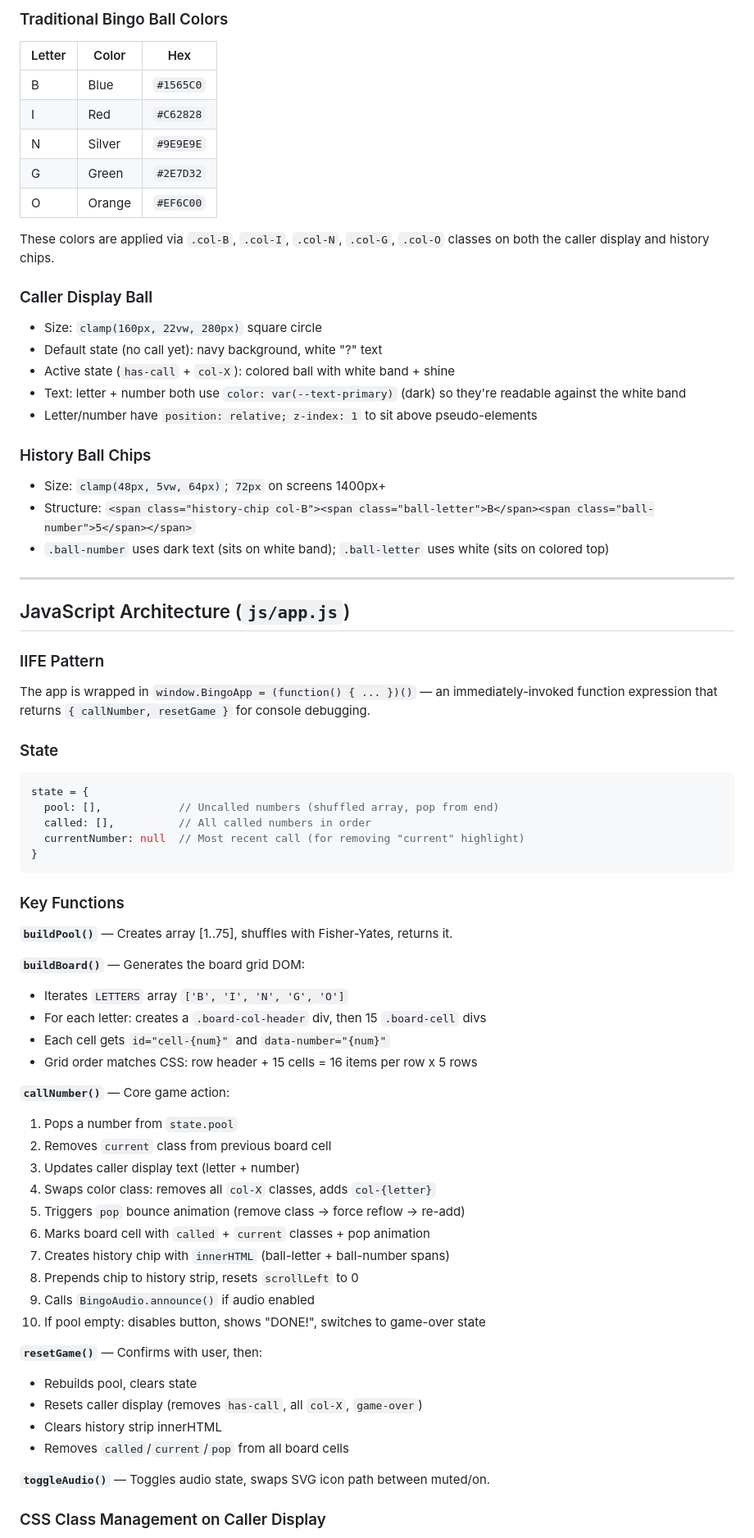
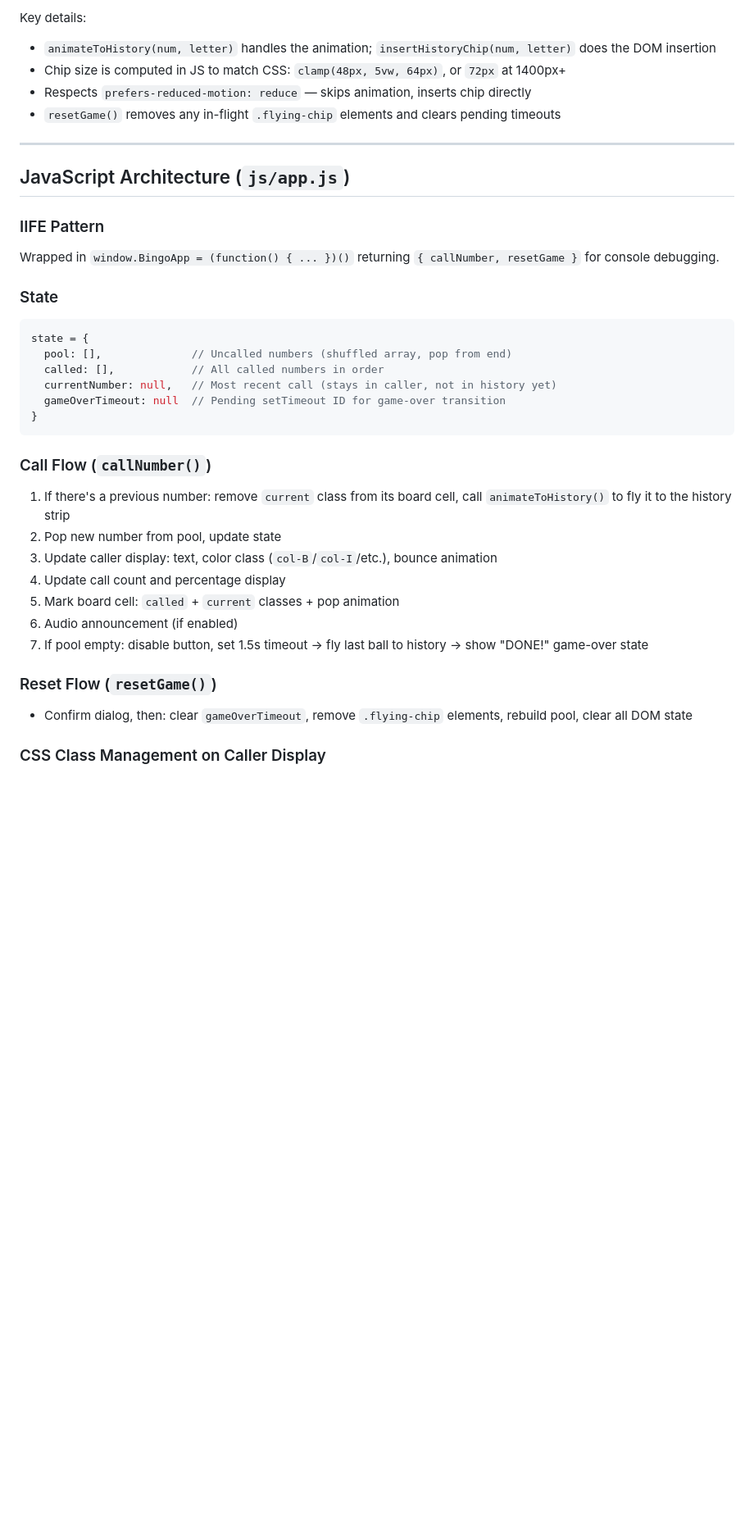
Before and after one commit to jpetrides/bingo-caller, a Markdown page: bingo.md, the part around one of its changes. Shown at 82% size. Rendered like a GitHub page; blank space fills up the shorter version.

````diff
--- a/bingo.md
+++ b/bingo.md
@@ -85,71 +82,37 @@ Both the **caller display** (big ball) and **history chips** (small balls) use t
 
-### Traditional Bingo Ball Colors
-| Letter | Color   | Hex       |
-|--------|---------|-----------|
-| B      | Blue    | `#1565C0` |
-| I      | Red     | `#C62828` |
-| N      | Silver  | `#9E9E9E` |
-| G      | Green   | `#2E7D32` |
-| O      | Orange  | `#EF6C00` |
-
-These colors are applied via `.col-B`, `.col-I`, `.col-N`, `.col-G`, `.col-O` classes on both the caller display and history chips.
-
-### Caller Display Ball
-- Size: `clamp(160px, 22vw, 280px)` square circle
-- Default state (no call yet): navy background, white "?" text
-- Active state (`has-call` + `col-X`): colored ball with white band + shine
-- Text: letter + number both use `color: var(--text-primary)` (dark) so they're readable against the white band
-- Letter/number have `position: relative; z-index: 1` to sit above pseudo-elements
-
-### History Ball Chips
-- Size: `clamp(48px, 5vw, 64px)`; `72px` on screens 1400px+
-- Structure: `<span class="history-chip col-B"><span class="ball-letter">B</span><span class="ball-number">5</span></span>`
-- `.ball-number` uses dark text (sits on white band); `.ball-letter` uses white (sits on colored top)
+Key details:
+- `animateToHistory(num, letter)` handles the animation; `insertHistoryChip(num, letter)` does the DOM insertion
+- Chip size is computed in JS to match CSS: `clamp(48px, 5vw, 64px)`, or `72px` at 1400px+
+- Respects `prefers-reduced-motion: reduce` — skips animation, inserts chip directly
+- `resetGame()` removes any in-flight `.flying-chip` elements and clears pending timeouts
 
 ---
 
 ## JavaScript Architecture (`js/app.js`)
 
 ### IIFE Pattern
-The app is wrapped in `window.BingoApp = (function() { ... })()` — an immediately-invoked function expression that returns `{ callNumber, resetGame }` for console debugging.
+Wrapped in `window.BingoApp = (function() { ... })()` returning `{ callNumber, resetGame }` for console debugging.
 
 ### State
 ```js
 state = {
-  pool: [],            // Uncalled numbers (shuffled array, pop from end)
-  called: [],          // All called numbers in order
-  currentNumber: null  // Most recent call (for removing "current" highlight)
+  pool: [],              // Uncalled numbers (shuffled array, pop from end)
+  called: [],            // All called numbers in order
+  currentNumber: null,   // Most recent call (stays in caller, not in history yet)
+  gameOverTimeout: null  // Pending setTimeout ID for game-over transition
 }
 ```
 
-### Key Functions
+### Call Flow (`callNumber()`)
+1. If there's a previous number: remove `current` class from its board cell, call `animateToHistory()` to fly it to the history strip
+2. Pop new number from pool, update state
+3. Update caller display: text, color class (`col-B`/`col-I`/etc.), bounce animation
+4. Update call count and percentage display
+5. Mark board cell: `called` + `current` classes + pop animation
+6. Audio announcement (if enabled)
+7. If pool empty: disable button, set 1.5s timeout → fly last ball to history → show "DONE!" game-over state
 
-**`buildPool()`** — Creates array [1..75], shuffles with Fisher-Yates, returns it.
-
-**`buildBoard()`** — Generates the board grid DOM:
-- Iterates `LETTERS` array `['B', 'I', 'N', 'G', 'O']`
-- For each letter: creates a `.board-col-header` div, then 15 `.board-cell` divs
-- Each cell gets `id="cell-{num}"` and `data-number="{num}"`
-- Grid order matches CSS: row header + 15 cells = 16 items per row x 5 rows
-
-**`callNumber()`** — Core game action:
-1. Pops a number from `state.pool`
-2. Removes `current` class from previous board cell
-3. Updates caller display text (letter + number)
-4. Swaps color class: removes all `col-X` classes, adds `col-{letter}`
-5. Triggers `pop` bounce animation (remove class → force reflow → re-add)
-6. Marks board cell with `called` + `current` classes + pop animation
-7. Creates history chip with `innerHTML` (ball-letter + ball-number spans)
-8. Prepends chip to history strip, resets `scrollLeft` to 0
-9. Calls `BingoAudio.announce()` if audio enabled
-10. If pool empty: disables button, shows "DONE!", switches to game-over state
-
-**`resetGame()`** — Confirms with user, then:
-- Rebuilds pool, clears state
-- Resets caller display (removes `has-call`, all `col-X`, `game-over`)
-- Clears history strip innerHTML
-- Removes `called`/`current`/`pop` from all board cells
-
-**`toggleAudio()`** — Toggles audio state, swaps SVG icon path between muted/on.
+### Reset Flow (`resetGame()`)
+- Confirm dialog, then: clear `gameOverTimeout`, remove `.flying-chip` elements, rebuild pool, clear all DOM state
 
 ### CSS Class Management on Caller Display
````
Also changed, not shown: other parts of bingo.md (+61 -114 lines).
